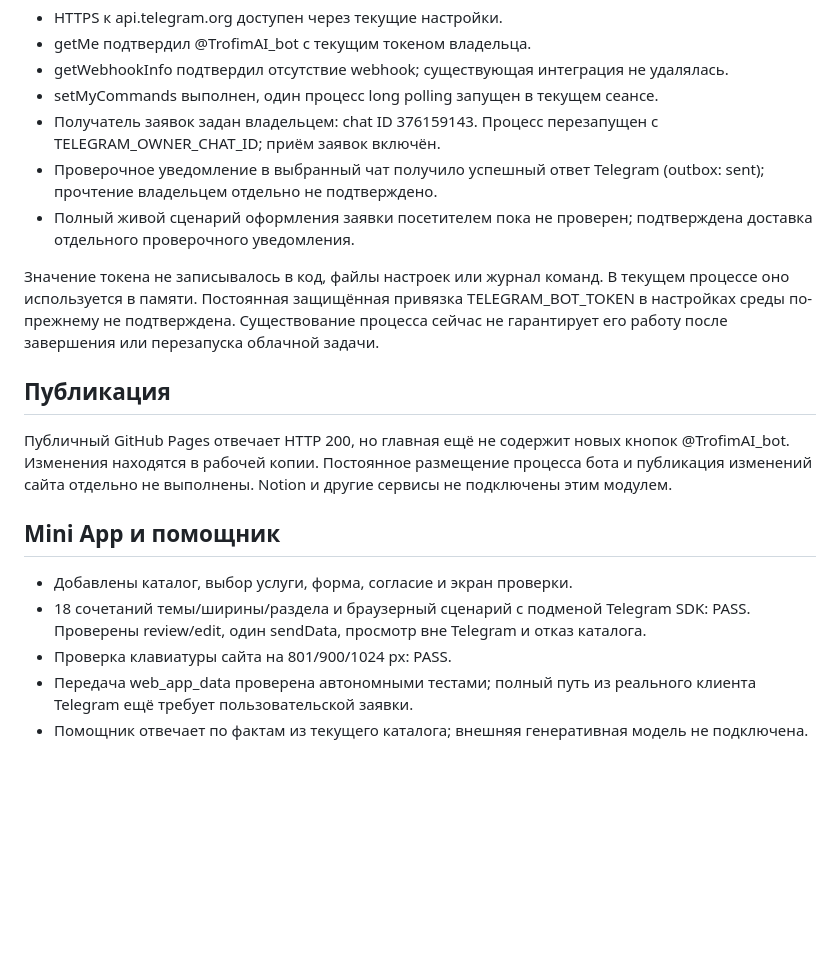
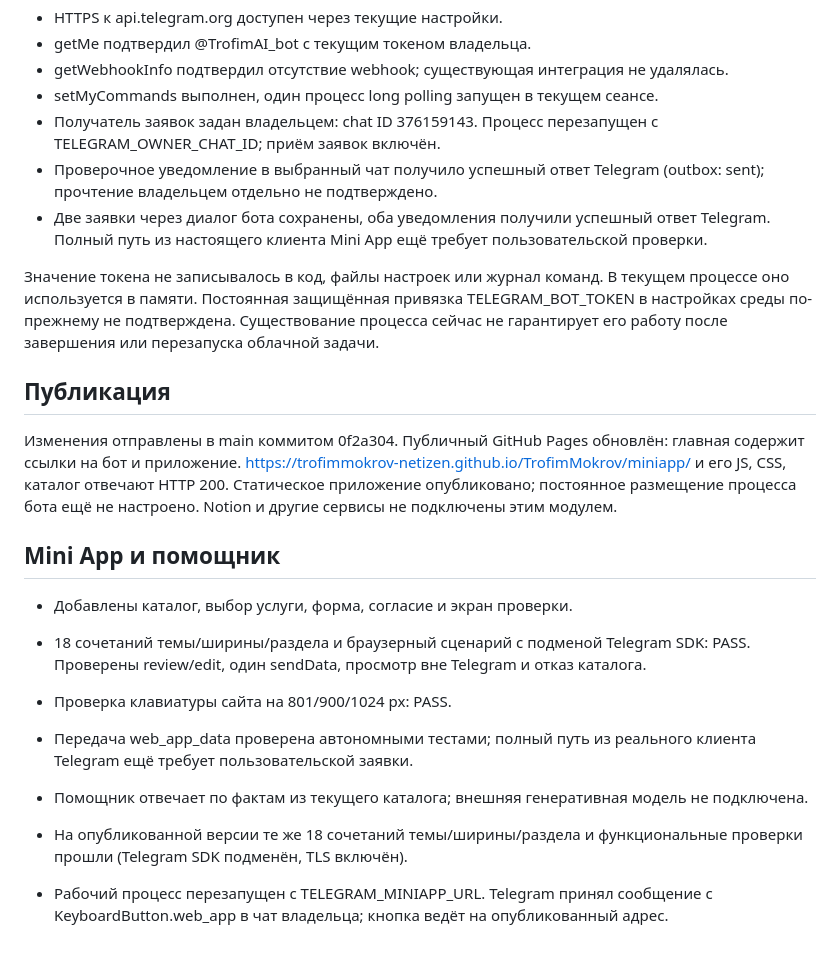
Before and after one commit to trofimmokrov-netizen/TrofimMokrov, a Markdown page: telegram_bot/VALIDATION.md, the part around the change. Rendered like a GitHub page; blank space fills up the shorter version.

Commit message:
Record live Mini App publication and bot activation

```diff
--- a/telegram_bot/VALIDATION.md
+++ b/telegram_bot/VALIDATION.md
@@ -15,13 +15,13 @@
 - setMyCommands выполнен, один процесс long polling запущен в текущем сеансе.
 - Получатель заявок задан владельцем: chat ID 376159143. Процесс перезапущен с TELEGRAM_OWNER_CHAT_ID; приём заявок включён.
 - Проверочное уведомление в выбранный чат получило успешный ответ Telegram (outbox: sent); прочтение владельцем отдельно не подтверждено.
-- Полный живой сценарий оформления заявки посетителем пока не проверен; подтверждена доставка отдельного проверочного уведомления.
+- Две заявки через диалог бота сохранены, оба уведомления получили успешный ответ Telegram. Полный путь из настоящего клиента Mini App ещё требует пользовательской проверки.
 
 Значение токена не записывалось в код, файлы настроек или журнал команд. В текущем процессе оно используется в памяти. Постоянная защищённая привязка TELEGRAM_BOT_TOKEN в настройках среды по-прежнему не подтверждена. Существование процесса сейчас не гарантирует его работу после завершения или перезапуска облачной задачи.
 
 ## Публикация
 
-Публичный GitHub Pages отвечает HTTP 200, но главная ещё не содержит новых кнопок @TrofimAI_bot. Изменения находятся в рабочей копии. Постоянное размещение процесса бота и публикация изменений сайта отдельно не выполнены. Notion и другие сервисы не подключены этим модулем.
+Изменения отправлены в main коммитом 0f2a304. Публичный GitHub Pages обновлён: главная содержит ссылки на бот и приложение. https://trofimmokrov-netizen.github.io/TrofimMokrov/miniapp/ и его JS, CSS, каталог отвечают HTTP 200. Статическое приложение опубликовано; постоянное размещение процесса бота ещё не настроено. Notion и другие сервисы не подключены этим модулем.
 
 ## Mini App и помощник
 
@@ -30,3 +30,6 @@
 - Проверка клавиатуры сайта на 801/900/1024 px: PASS.
 - Передача web_app_data проверена автономными тестами; полный путь из реального клиента Telegram ещё требует пользовательской заявки.
 - Помощник отвечает по фактам из текущего каталога; внешняя генеративная модель не подключена.
+
+- На опубликованной версии те же 18 сочетаний темы/ширины/раздела и функциональные проверки прошли (Telegram SDK подменён, TLS включён).
+- Рабочий процесс перезапущен с TELEGRAM_MINIAPP_URL. Telegram принял сообщение с KeyboardButton.web_app в чат владельца; кнопка ведёт на опубликованный адрес.
```
